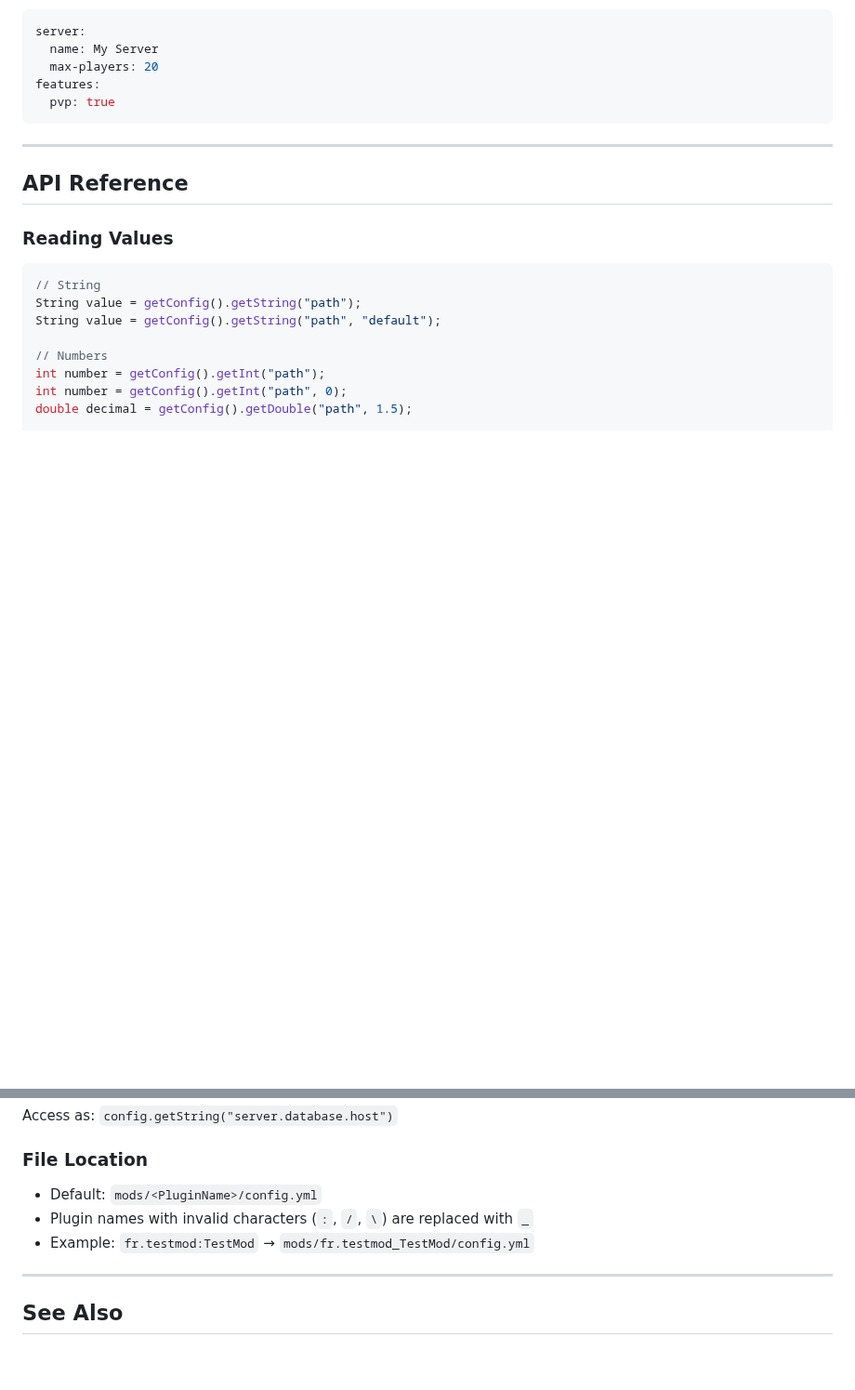
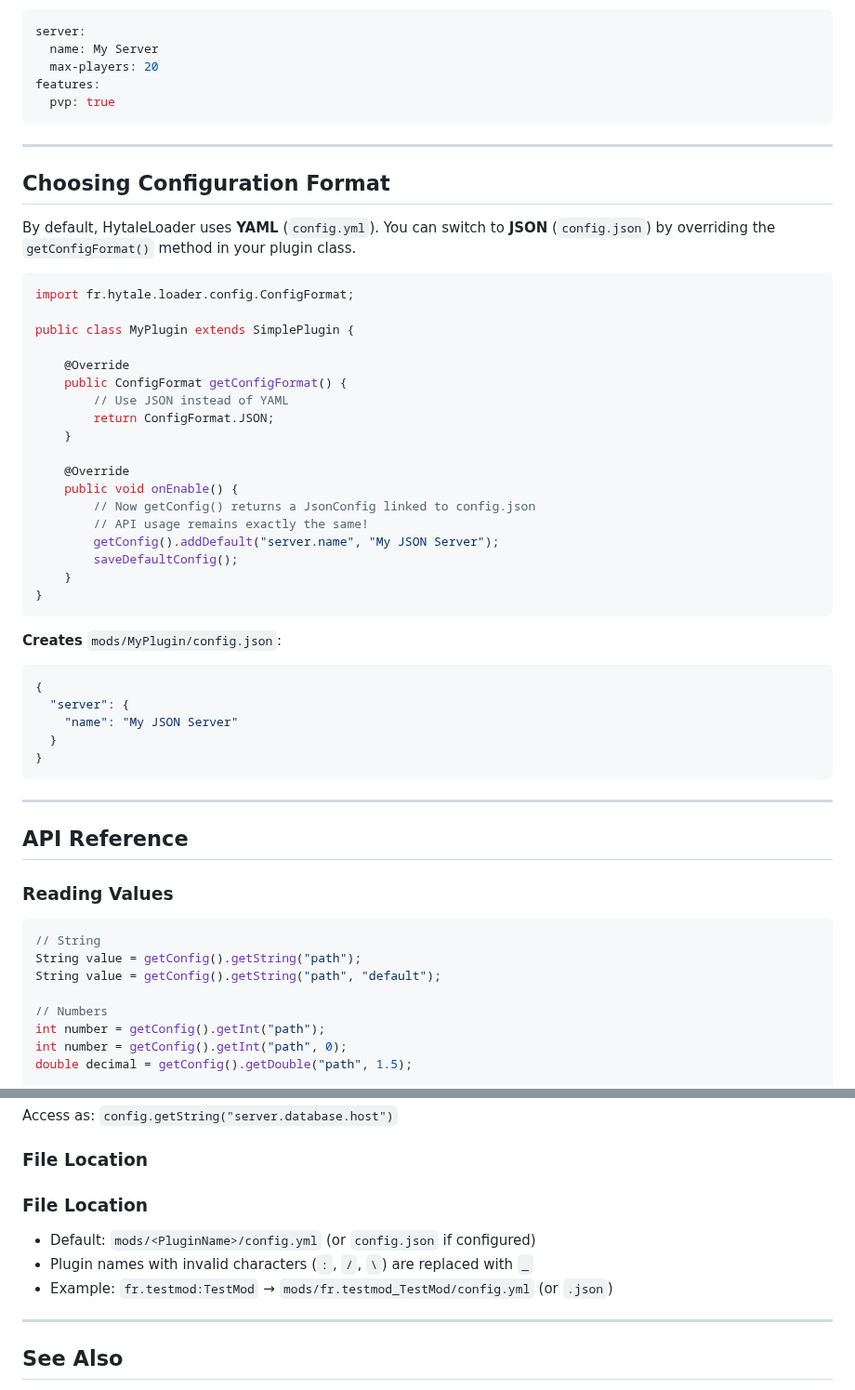
Before and after one commit to Program132/HL, a Markdown page: doc/config_api.md, 2 parts joined by grey strips. Shown at 93% size. Drawn GitHub-style; blank space fills up the shorter version.

Commit message:
Updated doc for Config

````diff
--- a/doc/config_api.md
+++ b/doc/config_api.md
@@ -39,6 +39,43 @@ server:
   max-players: 20
 features:
   pvp: true
+```
+
+---
+
+## Choosing Configuration Format
+
+By default, HytaleLoader uses **YAML** (`config.yml`).
+You can switch to **JSON** (`config.json`) by overriding the `getConfigFormat()` method in your plugin class.
+
+```java
+import fr.hytale.loader.config.ConfigFormat;
+
+public class MyPlugin extends SimplePlugin {
+
+    @Override
+    public ConfigFormat getConfigFormat() {
+        // Use JSON instead of YAML
+        return ConfigFormat.JSON;
+    }
+
+    @Override
+    public void onEnable() {
+        // Now getConfig() returns a JsonConfig linked to config.json
+        // API usage remains exactly the same!
+        getConfig().addDefault("server.name", "My JSON Server");
+        saveDefaultConfig();
+    }
+}
+```
+
+**Creates** `mods/MyPlugin/config.json`:
+```json
+{
+  "server": {
+    "name": "My JSON Server"
+  }
+}
 ```
 
 ---
@@ -261,9 +298,10 @@ Access as: `config.getString("server.database.host")`
 
 ### File Location
 
-- Default: `mods/<PluginName>/config.yml`
+### File Location
+- Default: `mods/<PluginName>/config.yml` (or `config.json` if configured)
 - Plugin names with invalid characters (`:`, `/`, `\`) are replaced with `_`
-- Example: `fr.testmod:TestMod` → `mods/fr.testmod_TestMod/config.yml`
+- Example: `fr.testmod:TestMod` → `mods/fr.testmod_TestMod/config.yml` (or `.json`)
 
 ---
 
````
Also changed, not shown: other parts of doc/config_api.md (+2 -2 lines).
